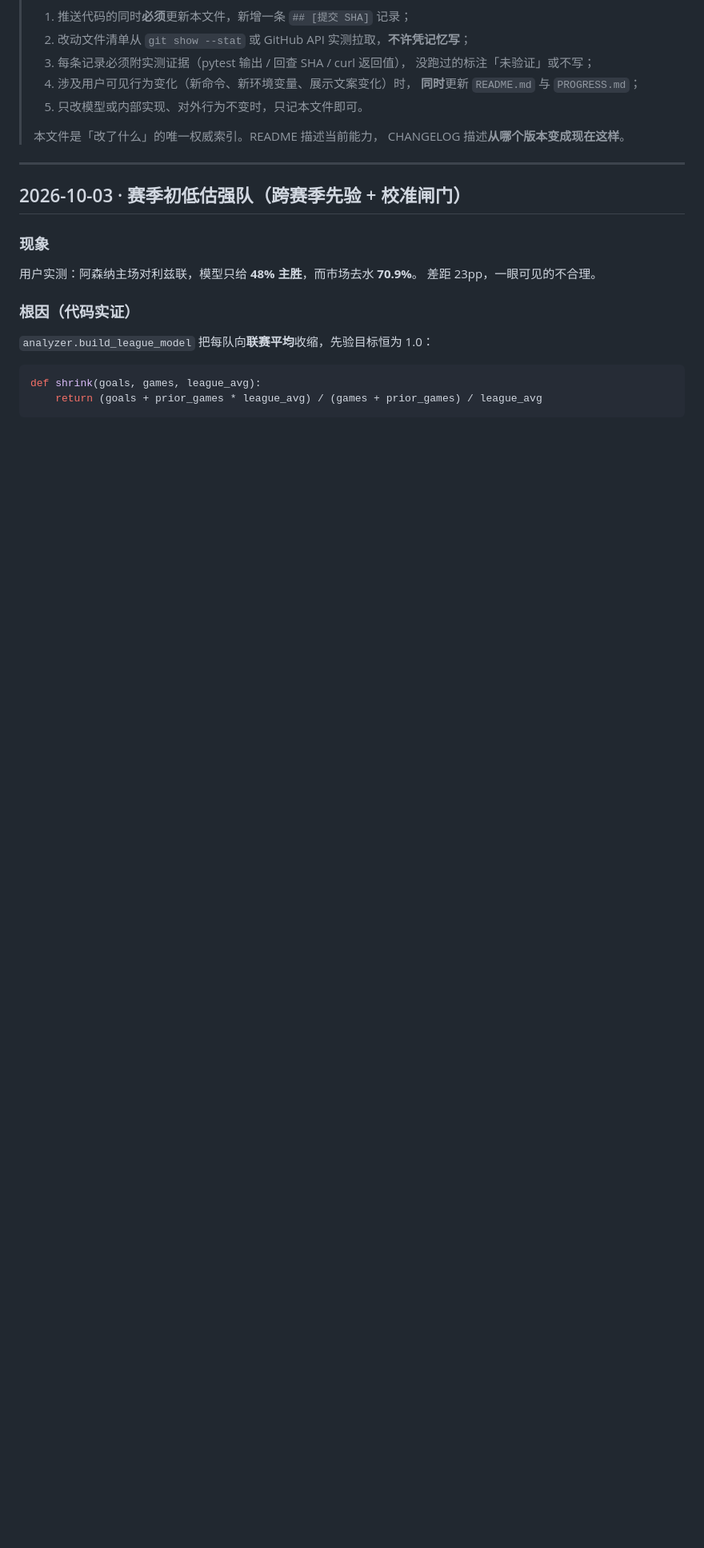
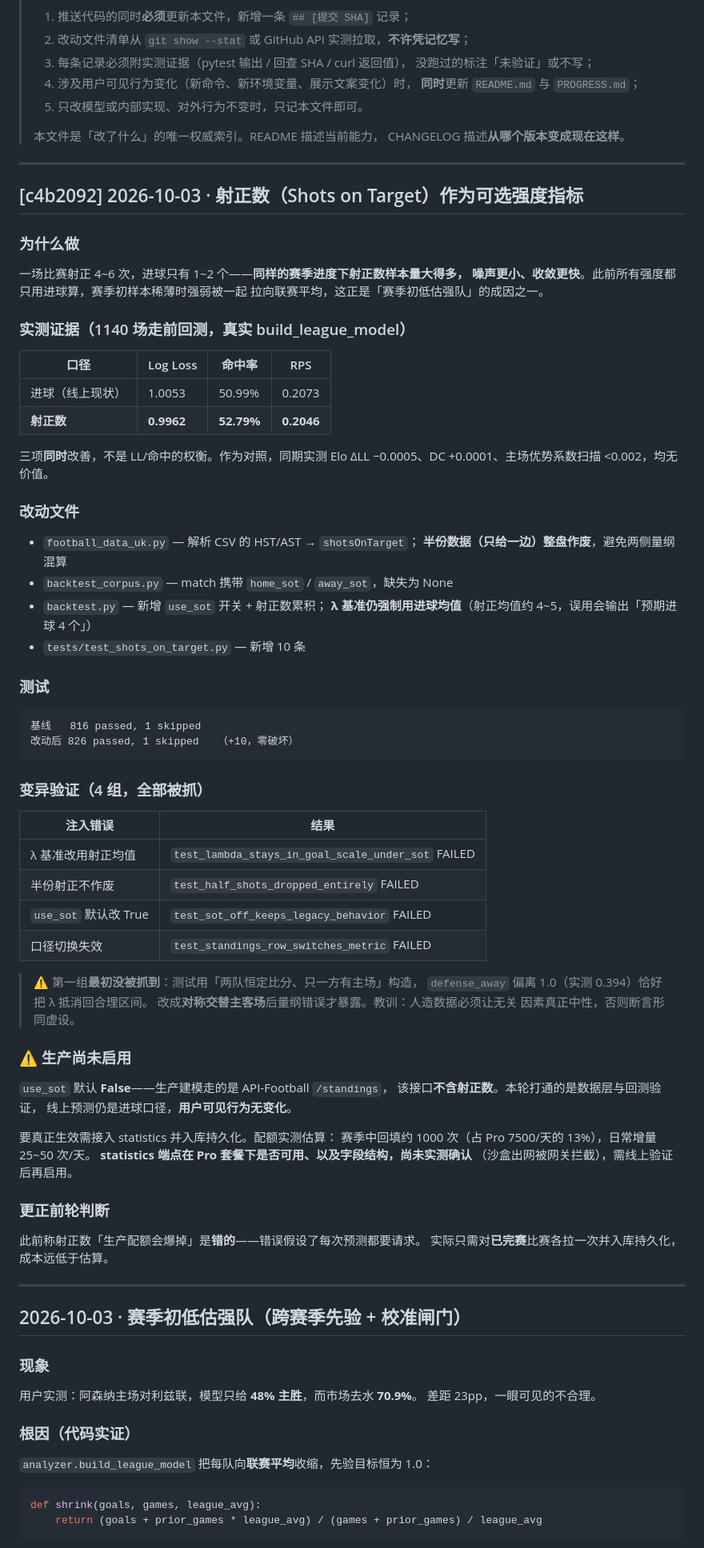
Before and after one commit to modouxin-dev/football-prediction-bot, a Markdown page: CHANGELOG.md, the part around the change. Shown at 80% size. Drawn GitHub-style; blank space fills up the shorter version.

Commit message:
docs: CHANGELOG 同步 [c4b2092] 射正数指标

````diff
--- a/CHANGELOG.md
+++ b/CHANGELOG.md
@@ -11,6 +11,72 @@
 >
 > 本文件是「改了什么」的唯一权威索引。README 描述当前能力，
 > CHANGELOG 描述**从哪个版本变成现在这样**。
+
+---
+
+## [c4b2092] 2026-10-03 · 射正数（Shots on Target）作为可选强度指标
+
+### 为什么做
+
+一场比赛射正 4~6 次，进球只有 1~2 个——**同样的赛季进度下射正数样本量大得多，
+噪声更小、收敛更快**。此前所有强度都只用进球算，赛季初样本稀薄时强弱被一起
+拉向联赛平均，这正是「赛季初低估强队」的成因之一。
+
+### 实测证据（1140 场走前回测，真实 build_league_model）
+
+| 口径 | Log Loss | 命中率 | RPS |
+|---|---|---|---|
+| 进球（线上现状） | 1.0053 | 50.99% | 0.2073 |
+| **射正数** | **0.9962** | **52.79%** | **0.2046** |
+
+三项**同时**改善，不是 LL/命中的权衡。作为对照，同期实测
+Elo ΔLL −0.0005、DC +0.0001、主场优势系数扫描 <0.002，均无价值。
+
+### 改动文件
+
+- `football_data_uk.py` — 解析 CSV 的 HST/AST → `shotsOnTarget`；
+  **半份数据（只给一边）整盘作废**，避免两侧量纲混算
+- `backtest_corpus.py` — match 携带 `home_sot` / `away_sot`，缺失为 None
+- `backtest.py` — 新增 `use_sot` 开关 + 射正数累积；
+  **λ 基准仍强制用进球均值**（射正均值约 4~5，误用会输出「预期进球 4 个」）
+- `tests/test_shots_on_target.py` — 新增 10 条
+
+### 测试
+
+```
+基线   816 passed, 1 skipped
+改动后 826 passed, 1 skipped   （+10，零破坏）
+```
+
+### 变异验证（4 组，全部被抓）
+
+| 注入错误 | 结果 |
+|---|---|
+| λ 基准改用射正均值 | `test_lambda_stays_in_goal_scale_under_sot` FAILED |
+| 半份射正不作废 | `test_half_shots_dropped_entirely` FAILED |
+| `use_sot` 默认改 True | `test_sot_off_keeps_legacy_behavior` FAILED |
+| 口径切换失效 | `test_standings_row_switches_metric` FAILED |
+
+> ⚠️ 第一组**最初没被抓到**：测试用「两队恒定比分、只一方有主场」构造，
+> `defense_away` 偏离 1.0（实测 0.394）恰好把 λ 抵消回合理区间。
+> 改成**对称交替主客场**后量纲错误才暴露。教训：人造数据必须让无关
+> 因素真正中性，否则断言形同虚设。
+
+### ⚠️ 生产尚未启用
+
+`use_sot` 默认 **False**——生产建模走的是 API-Football `/standings`，
+该接口**不含射正数**。本轮打通的是数据层与回测验证，
+线上预测仍是进球口径，**用户可见行为无变化**。
+
+要真正生效需接入 statistics 并入库持久化。配额实测估算：
+赛季中回填约 1000 次（占 Pro 7500/天的 13%），日常增量 25~50 次/天。
+**statistics 端点在 Pro 套餐下是否可用、以及字段结构，尚未实测确认**
+（沙盒出网被网关拦截），需线上验证后再启用。
+
+### 更正前轮判断
+
+此前称射正数「生产配额会爆掉」是**错的**——错误假设了每次预测都要请求。
+实际只需对**已完赛**比赛各拉一次并入库持久化，成本远低于估算。
 
 ---
 
````
